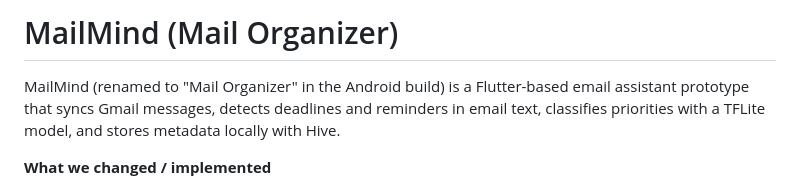
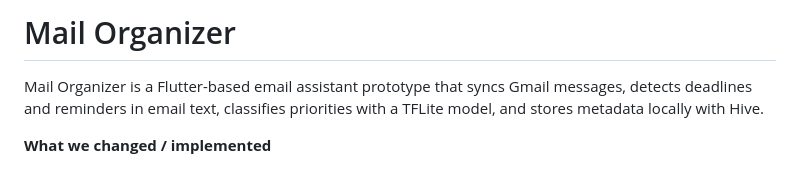
Before and after one commit to NaveenEnikepalli/Mail-Organizer, a Markdown page: README.md, the part around the change. Drawn GitHub-style.

Commit message:
Rename project to 'Mail Organizer' in README
Updated project name from 'MailMind' to 'Mail Organizer' in README.

```diff
--- a/README.md
+++ b/README.md
@@ -1,7 +1,7 @@
 
-# MailMind (Mail Organizer)
+# Mail Organizer
 
-MailMind (renamed to "Mail Organizer" in the Android build) is a Flutter-based email assistant prototype that syncs Gmail messages, detects deadlines and reminders in email text, classifies priorities with a TFLite model, and stores metadata locally with Hive.
+Mail Organizer is a Flutter-based email assistant prototype that syncs Gmail messages, detects deadlines and reminders in email text, classifies priorities with a TFLite model, and stores metadata locally with Hive.
 
 **What we changed / implemented**
 - **App label**: Set Android application label to "Mail Organizer" (`android/app/src/main/AndroidManifest.xml`).
```
